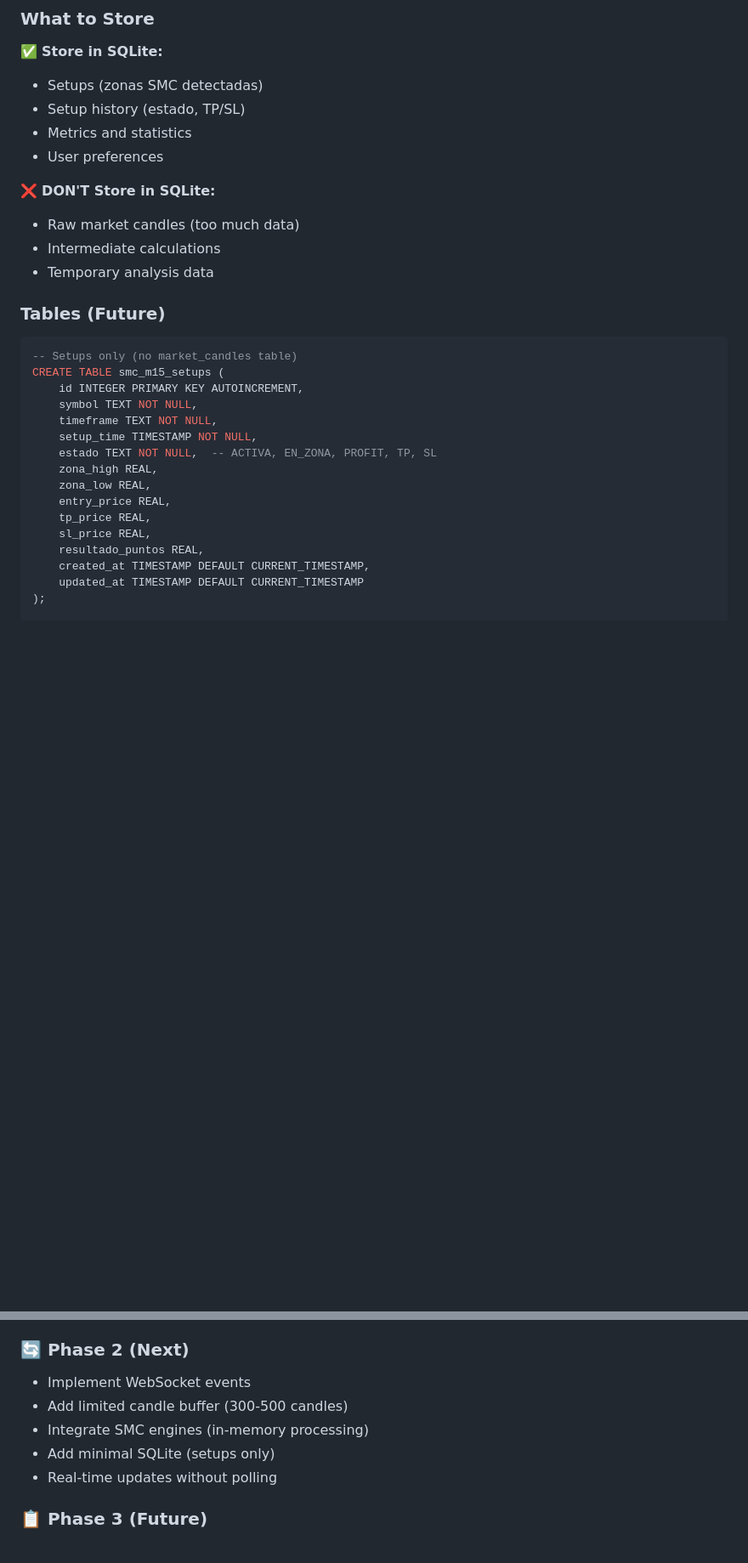
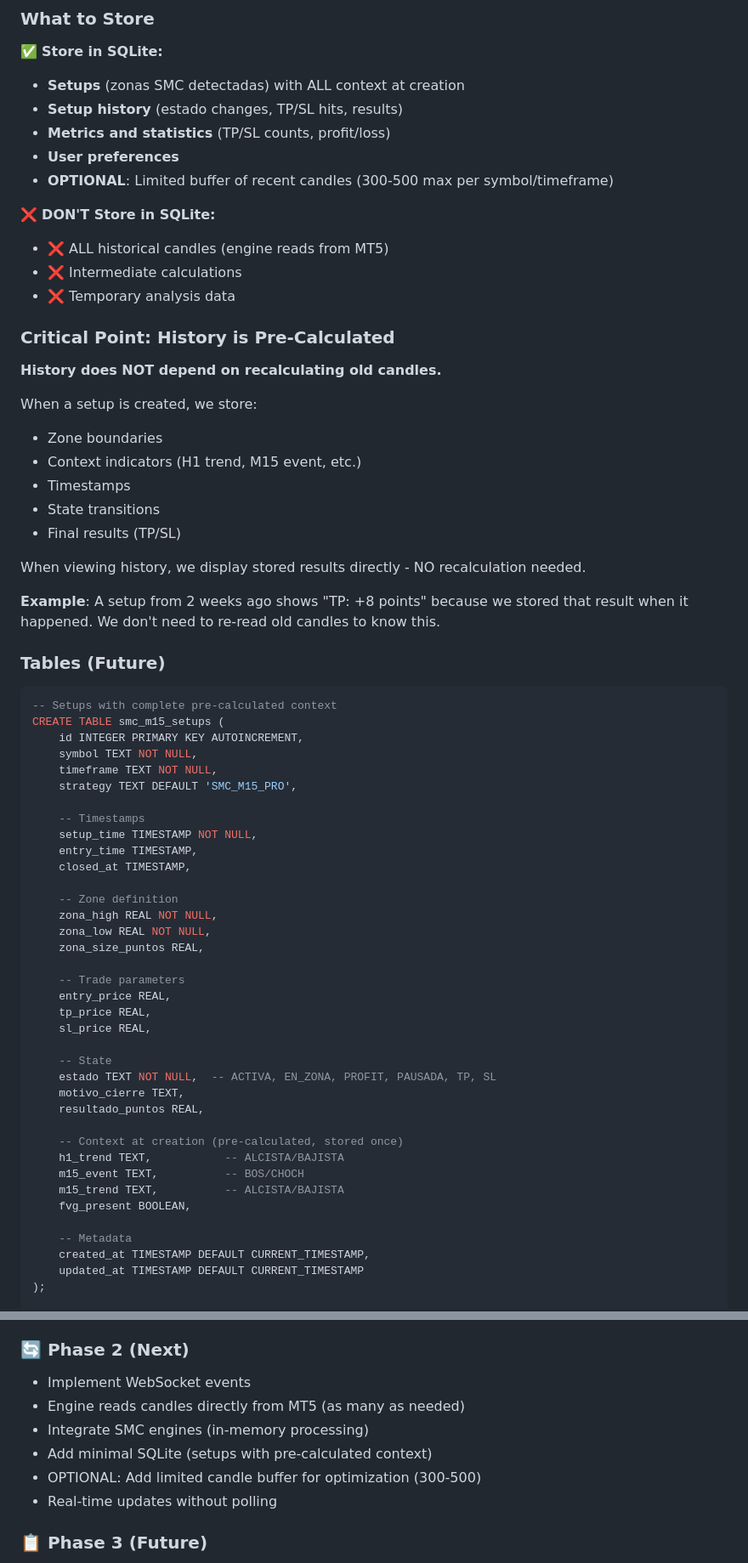
Before and after one commit to bosqueytierra/GreenTrading, a Markdown page: GreenTrading-Desktop/ARCHITECTURE.md, 2 parts joined by grey strips. Shown at 85% size. Drawn GitHub-style; blank space fills up the shorter version.

````diff
--- a/GreenTrading-Desktop/ARCHITECTURE.md
+++ b/GreenTrading-Desktop/ARCHITECTURE.md
@@ -255,32 +250,69 @@ def save_analysis_results(results: dict):
 ### What to Store
 
 ✅ **Store in SQLite:**
-- Setups (zonas SMC detectadas)
-- Setup history (estado, TP/SL)
-- Metrics and statistics
-- User preferences
+- **Setups** (zonas SMC detectadas) with ALL context at creation
+- **Setup history** (estado changes, TP/SL hits, results)
+- **Metrics and statistics** (TP/SL counts, profit/loss)
+- **User preferences**
+- **OPTIONAL**: Limited buffer of recent candles (300-500 max per symbol/timeframe)
 
 ❌ **DON'T Store in SQLite:**
-- Raw market candles (too much data)
-- Intermediate calculations
-- Temporary analysis data
+- ❌ ALL historical candles (engine reads from MT5)
+- ❌ Intermediate calculations
+- ❌ Temporary analysis data
+
+### Critical Point: History is Pre-Calculated
+
+**History does NOT depend on recalculating old candles.**
+
+When a setup is created, we store:
+- Zone boundaries
+- Context indicators (H1 trend, M15 event, etc.)
+- Timestamps
+- State transitions
+- Final results (TP/SL)
+
+When viewing history, we display stored results directly - NO recalculation needed.
+
+**Example**: A setup from 2 weeks ago shows "TP: +8 points" because we stored that result when it happened. We don't need to re-read old candles to know this.
 
 ### Tables (Future)
 
 ```sql
--- Setups only (no market_candles table)
+-- Setups with complete pre-calculated context
 CREATE TABLE smc_m15_setups (
     id INTEGER PRIMARY KEY AUTOINCREMENT,
     symbol TEXT NOT NULL,
     timeframe TEXT NOT NULL,
+    strategy TEXT DEFAULT 'SMC_M15_PRO',
+
+    -- Timestamps
     setup_time TIMESTAMP NOT NULL,
-    estado TEXT NOT NULL,  -- ACTIVA, EN_ZONA, PROFIT, TP, SL
-    zona_high REAL,
-    zona_low REAL,
+    entry_time TIMESTAMP,
+    closed_at TIMESTAMP,
+
+    -- Zone definition
+    zona_high REAL NOT NULL,
+    zona_low REAL NOT NULL,
+    zona_size_puntos REAL,
+
+    -- Trade parameters
     entry_price REAL,
     tp_price REAL,
     sl_price REAL,
+
+    -- State
+    estado TEXT NOT NULL,  -- ACTIVA, EN_ZONA, PROFIT, PAUSADA, TP, SL
+    motivo_cierre TEXT,
     resultado_puntos REAL,
+
+    -- Context at creation (pre-calculated, stored once)
+    h1_trend TEXT,           -- ALCISTA/BAJISTA
+    m15_event TEXT,          -- BOS/CHOCH
+    m15_trend TEXT,          -- ALCISTA/BAJISTA
+    fvg_present BOOLEAN,
+
+    -- Metadata
     created_at TIMESTAMP DEFAULT CURRENT_TIMESTAMP,
     updated_at TIMESTAMP DEFAULT CURRENT_TIMESTAMP
 );
@@ -311,9 +358,10 @@ CREATE TABLE metrics (
 
 ### 🔄 Phase 2 (Next)
 - Implement WebSocket events
-- Add limited candle buffer (300-500 candles)
+- Engine reads candles directly from MT5 (as many as needed)
 - Integrate SMC engines (in-memory processing)
-- Add minimal SQLite (setups only)
+- Add minimal SQLite (setups with pre-calculated context)
+- OPTIONAL: Add limited candle buffer for optimization (300-500)
 - Real-time updates without polling
 
 ### 📋 Phase 3 (Future)
````
Also changed, not shown: other parts of GreenTrading-Desktop/ARCHITECTURE.md (+70 -60 lines), GreenTrading-Desktop/ARCHITECTURE_CLARIFICATION.md (added, +416 -0 lines), GreenTrading-Desktop/README.md (+11 -7 lines).
